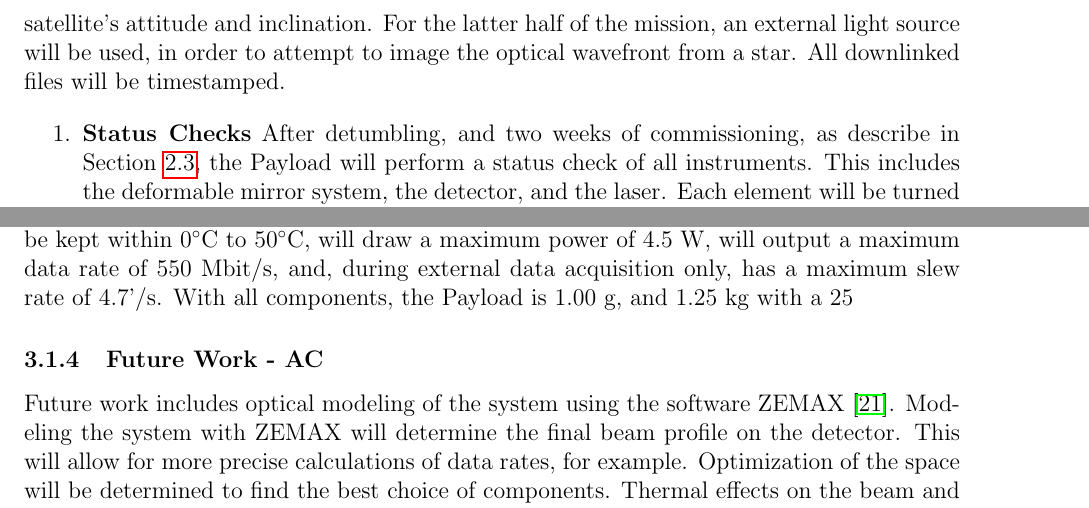
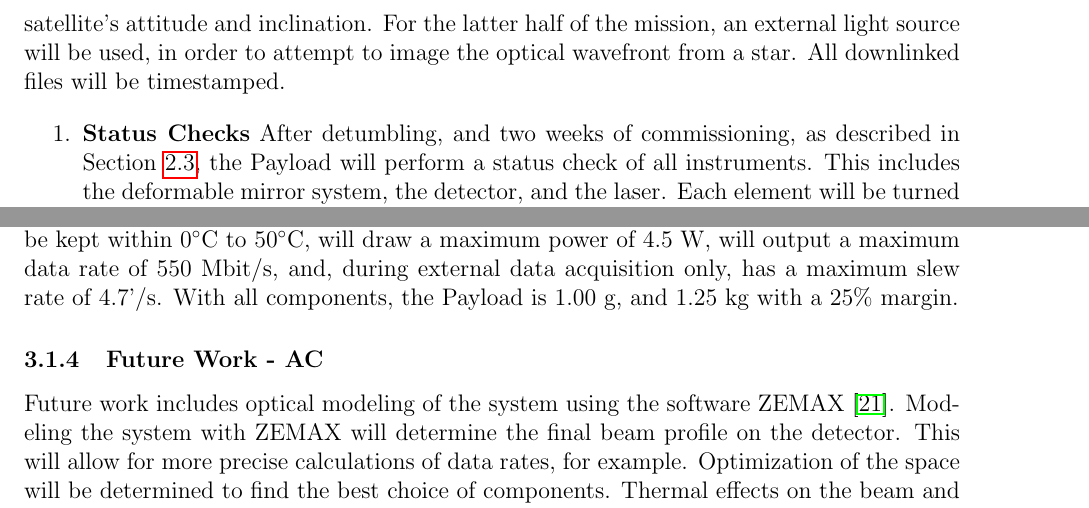
Before and after one commit to jimclark/16.83-DeMi-Final-Report, a LaTeX document (DeMi.tex): two parts of pages 20 and 24 of 83, joined at a grey line, cut so that both start at the same text. Compiled offline with pdfLaTeX.

Commit message:
Minor updates to payload

```diff
--- a/DeMi.tex
+++ b/DeMi.tex
@@ -334,7 +334,7 @@ the mission, an external light source will be used, in order to attempt to image
 
 \begin{enumerate}
 \item{\textbf{Status Checks}}
-After detumbling, and two weeks of commissioning, as describe in
+After detumbling, and two weeks of commissioning, as described in
 Section~\ref{sec:systems_conops}, the Payload will perform a status check of all instruments. This includes the deformable mirror system, the detector, and the laser. Each element will be turned on and checked for error or status codes. Any available status information directly from the deformable mirrors, detector, and laser will be sent to the ground.
 
 \item{\textbf{Calibration}}
@@ -457,7 +457,7 @@ The chosen BMC deformable mirrors have a total of 32 actuators (a 6 by 6 array,
 
 The Payload's operational requirements are major drivers for the design of the rest of the satellite. A summary of mass totals, power needs, and thermal requirements of all major Payload components can be found in Table~\ref{fig:payload_summary_table}.
 During data capture mode, the Payload must be kept within $0^\circ$C to $50^\circ$C, will draw a maximum power of 4.5 W, will output a maximum data rate of 550 Mbit/s, and, during external data acquisition only, has a maximum slew rate of 4.7'/s.
-With all components, the Payload is 1.00 g, and 1.25 kg with a 25% margin.
+With all components, the Payload is 1.00 g, and 1.25 kg with a 25\% margin.
 
 \begin{table}
 \caption{Summary of the mass totals, power needs, and thermal needs of the major Payload components.}
```
